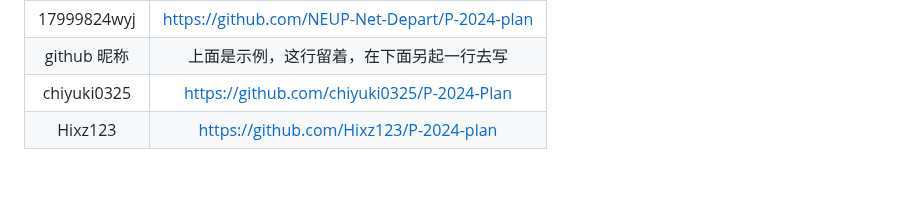
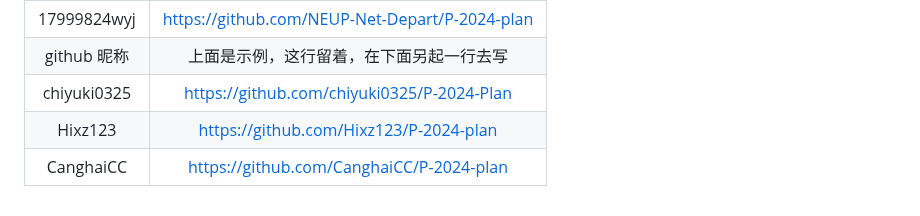
Before and after one commit to NEUP-Net-Depart/P-2024-plan, a Markdown page: Oct-vacation/README.md, the part around the change. GitHub-like rendering; blank space fills up the shorter version.

```diff
--- a/Oct-vacation/README.md
+++ b/Oct-vacation/README.md
@@ -143,3 +143,4 @@ PS：尽量记录过程中遇到的问题！！！并且，请使用我提供的
 | github 昵称 |    上面是示例，这行留着，在下面另起一行去写    |
 | chiyuki0325 |   https://github.com/chiyuki0325/P-2024-Plan   |
  | Hixz123 | https://github.com/Hixz123/P-2024-plan |
+| CanghaiCC | https://github.com/CanghaiCC/P-2024-plan |
```
